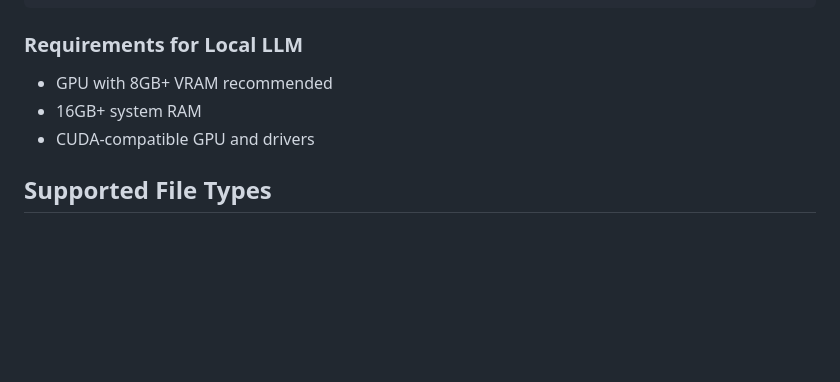
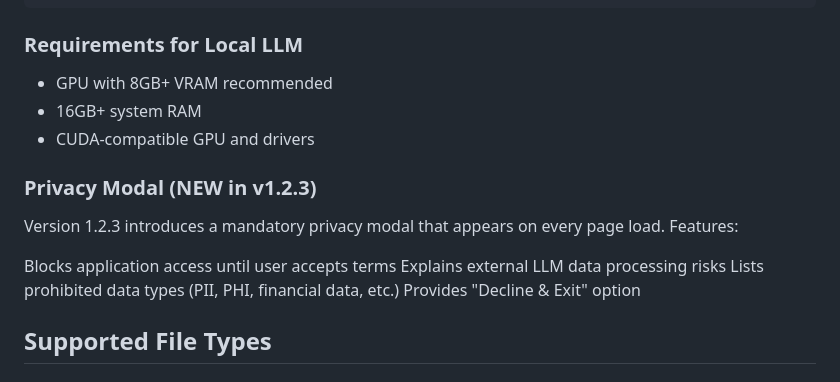
Before and after one commit to siddharth6000/llm_metadata_generator, a Markdown page: SETUP.md, the part around the change. GitHub-like rendering; blank space fills up the shorter version.

```diff
--- a/SETUP.md
+++ b/SETUP.md
@@ -177,6 +177,15 @@ llm:
 - 16GB+ system RAM
 - CUDA-compatible GPU and drivers
 
+### Privacy Modal (NEW in v1.2.3)
+Version 1.2.3 introduces a mandatory privacy modal that appears on every page load.
+Features:
+
+Blocks application access until user accepts terms
+Explains external LLM data processing risks
+Lists prohibited data types (PII, PHI, financial data, etc.)
+Provides "Decline & Exit" option
+
 ## Supported File Types
 
 ### Main Dataset
```
